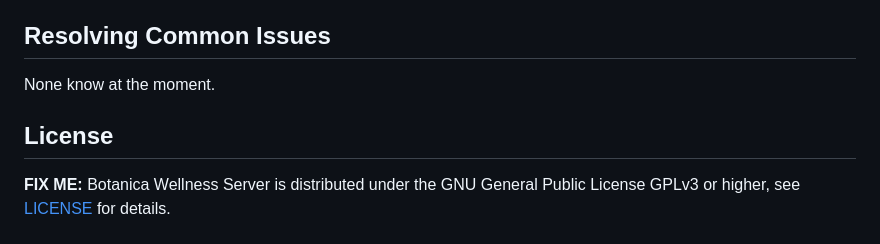
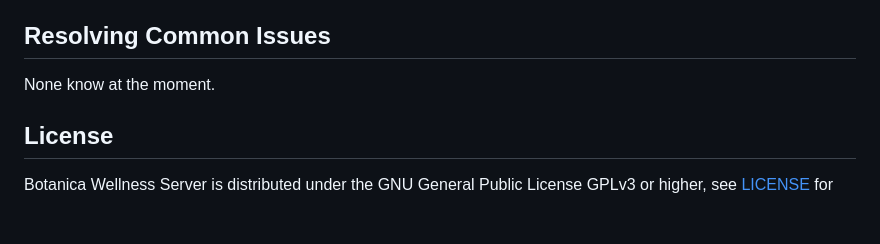
Before and after one commit to ivan-iliev/Flowers-At-Home-2.0, a Markdown page: botanica-core-server/SERVER.md, the part around the change. Drawn GitHub-style; blank space fills up the shorter version.

```diff
--- a/botanica-core-server/SERVER.md
+++ b/botanica-core-server/SERVER.md
@@ -76,6 +76,5 @@ None know at the moment.
 License
 ---------
 
-**FIX ME:**
 Botanica Wellness Server is distributed under the GNU General Public License GPLv3 or
 higher, see [LICENSE](LICENSE) for details.
```
